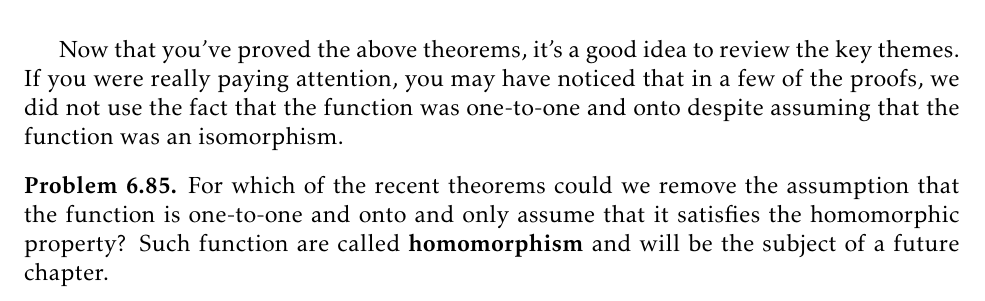
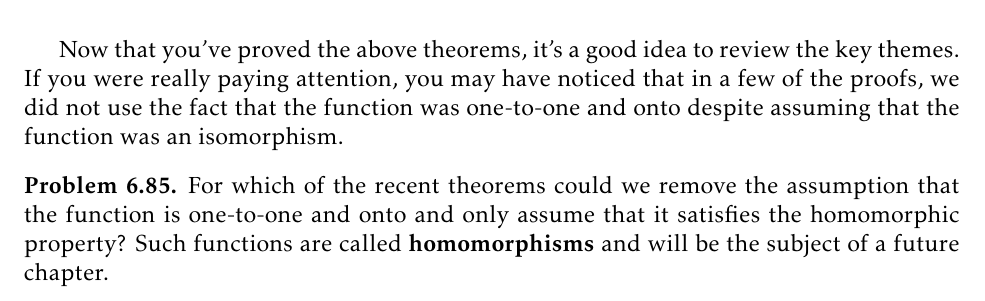
Before and after one commit to dcernst/IBL-AbstractAlgebra, a LaTeX thesis (IBL-AbstractAlgebra.tex, which reads FormalGroups.tex): part of page 62 of 71, cut so that both start at the same text. Compiled offline with pdfLaTeX.

Commit message:
Fixed another typo

```diff
--- a/FormalGroups.tex
+++ b/FormalGroups.tex
@@ -776,7 +776,7 @@ Suppose $(G,*)$ is a group and let $g\in G$.  Define $\phi_g:G\to G$ via $\phi(x
 Now that you've proved the above theorems, it's a good idea to review the key themes.  If you were really paying attention, you may have noticed that in a few of the proofs, we did not use the fact that the function was one-to-one and onto despite assuming that the function was an isomorphism.
 
 \begin{problem}
-For which of the recent theorems could we remove the assumption that the function is one-to-one and onto and only assume that it satisfies the homomorphic property?  Such function are called \textbf{homomorphism} and will be the subject of a future chapter.
+For which of the recent theorems could we remove the assumption that the function is one-to-one and onto and only assume that it satisfies the homomorphic property?  Such functions are called \textbf{homomorphisms} and will be the subject of a future chapter.
 \end{problem}
 
 
```
